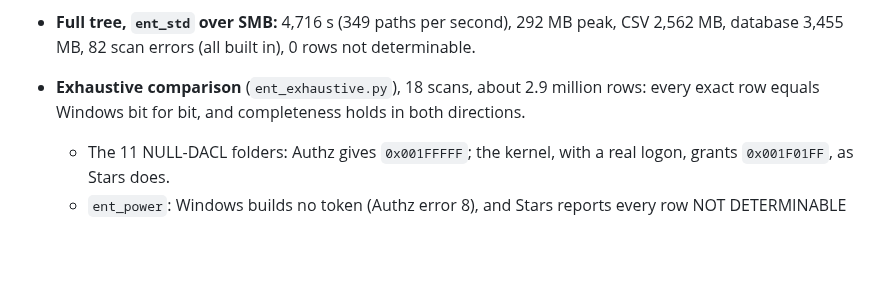
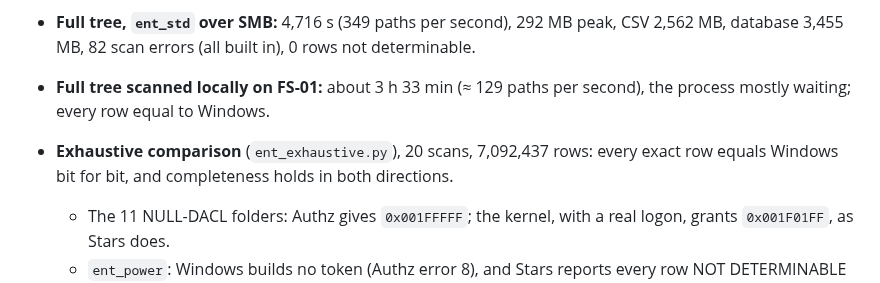
Before and after one commit to Birgerson/stars-ad-permission-analyzer, a Markdown page: docs/lab/verification.md, the part around the change. Rendered like a GitHub page; blank space fills up the shorter version.

```diff
--- a/docs/lab/verification.md
+++ b/docs/lab/verification.md
@@ -1870,7 +1870,8 @@ The full account, with every constellation, is in `docs/testing/enterprise-test-
 **Results.**
 
 - **Full tree, `ent_std` over SMB:** 4,716 s (349 paths per second), 292 MB peak, CSV 2,562 MB, database 3,455 MB, 82 scan errors (all built in), 0 rows not determinable.
-- **Exhaustive comparison** (`ent_exhaustive.py`), 18 scans, about 2.9 million rows: every exact row equals Windows bit for bit, and completeness holds in both directions.
+- **Full tree scanned locally on FS-01:** about 3 h 33 min (≈ 129 paths per second), the process mostly waiting; every row equal to Windows.
+- **Exhaustive comparison** (`ent_exhaustive.py`), 20 scans, 7,092,437 rows: every exact row equals Windows bit for bit, and completeness holds in both directions.
   - The 11 NULL-DACL folders: Authz gives `0x001FFFFF`; the kernel, with a real logon, grants `0x001F01FF`, as Stars does.
   - `ent_power`: Windows builds no token (Authz error 8), and Stars reports every row NOT DETERMINABLE for the token limit.
 - **Real SMB opens:** 8,988 of 9,094 equal. The rest is explained:
```
Also changed, not shown: README.md (+1 -1 lines), docs/testing/enterprise-test-campaign.md (+9 -0 lines).
